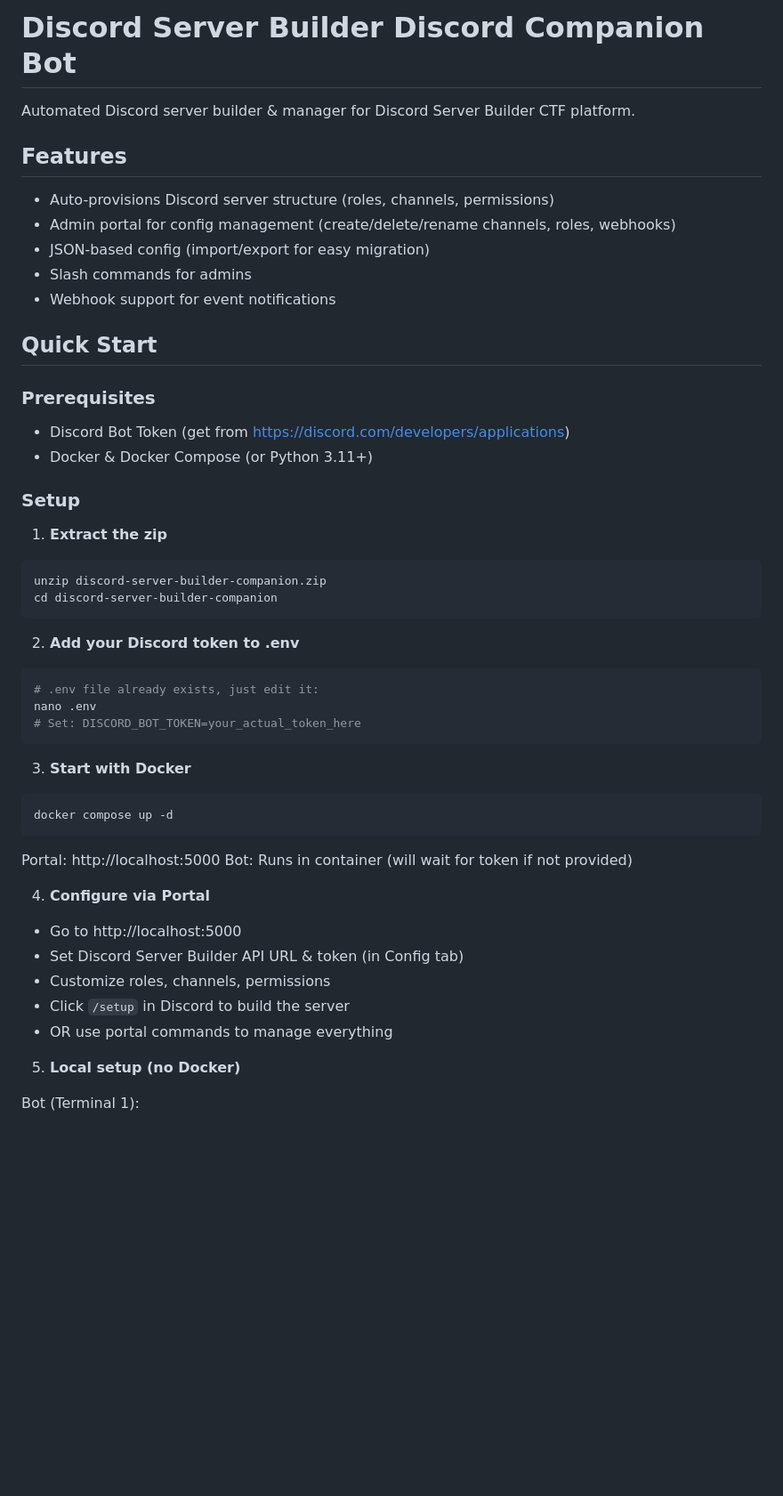
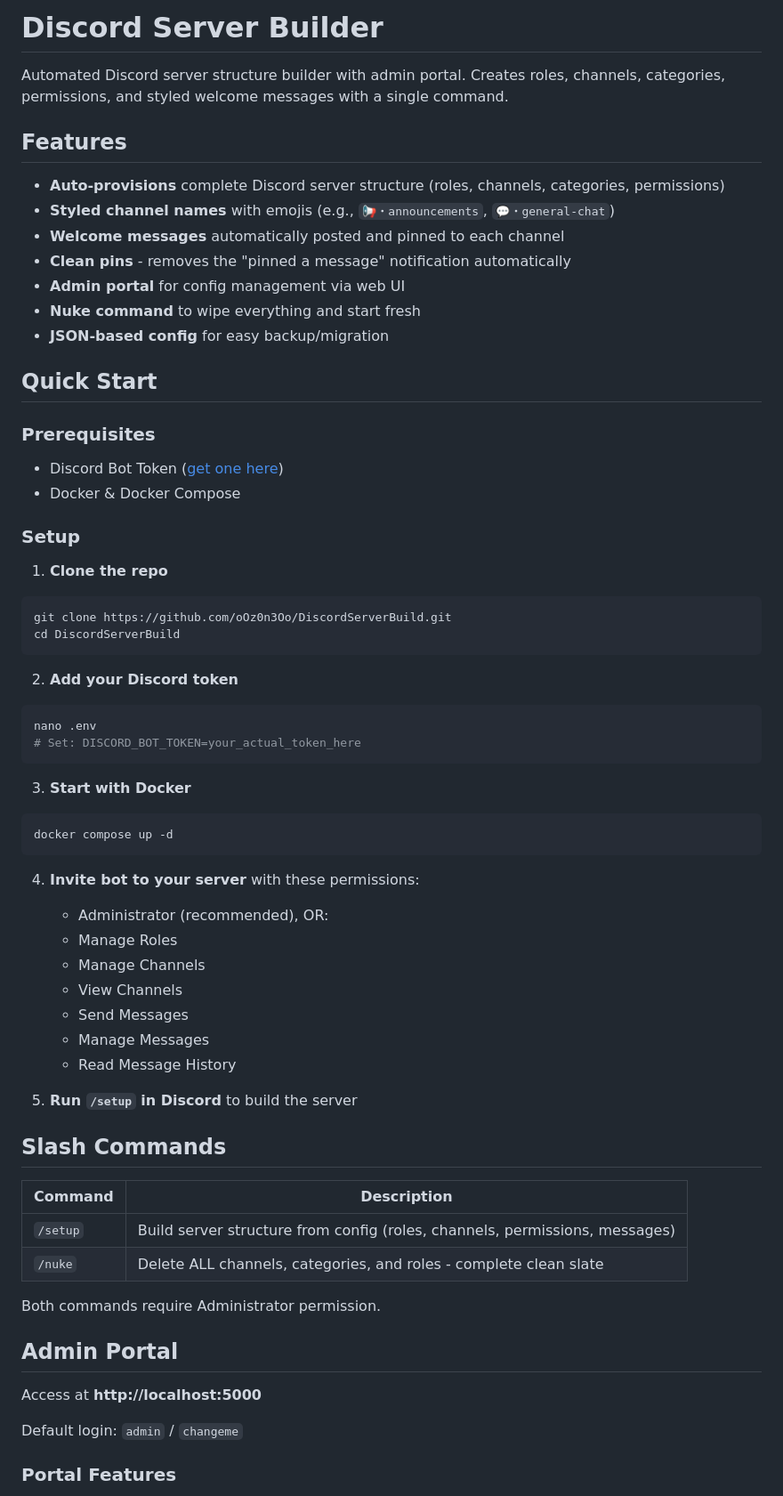
Before and after one commit to oOz0n3Oo/DiscordServerBuild, a Markdown page: README.md, the part around the change printed below. Shown: that part at 89% size. Drawn GitHub-style; blank space fills up the shorter version.

````diff
--- a/README.md
+++ b/README.md
@@ -1,31 +1,34 @@
-# Discord Server Builder Discord Companion Bot
+# Discord Server Builder
 
-Automated Discord server builder & manager for Discord Server Builder CTF platform.
+Automated Discord server structure builder with admin portal. Creates roles, channels, categories, permissions, and styled welcome messages with a single command.
 
 ## Features
-- Auto-provisions Discord server structure (roles, channels, permissions)
-- Admin portal for config management (create/delete/rename channels, roles, webhooks)
-- JSON-based config (import/export for easy migration)
-- Slash commands for admins
-- Webhook support for event notifications
+
+- **Auto-provisions** complete Discord server structure (roles, channels, categories, permissions)
+- **Styled channel names** with emojis (e.g., `📢・announcements`, `💬・general-chat`)
+- **Welcome messages** automatically posted and pinned to each channel
+- **Clean pins** - removes the "pinned a message" notification automatically
+- **Admin portal** for config management via web UI
+- **Nuke command** to wipe everything and start fresh
+- **JSON-based config** for easy backup/migration
 
 ## Quick Start
 
 ### Prerequisites
-- Discord Bot Token (get from https://discord.com/developers/applications)
-- Docker & Docker Compose (or Python 3.11+)
+
+- Discord Bot Token ([get one here](https://discord.com/developers/applications))
+- Docker & Docker Compose
 
 ### Setup
 
-1. **Extract the zip**
+1. **Clone the repo**
 ```bash
-unzip discord-server-builder-companion.zip
-cd discord-server-builder-companion
+git clone https://github.com/oOz0n3Oo/DiscordServerBuild.git
+cd DiscordServerBuild
 ```
 
-2. **Add your Discord token to .env**
+2. **Add your Discord token**
 ```bash
-# .env file already exists, just edit it:
 nano .env
 # Set: DISCORD_BOT_TOKEN=your_actual_token_here
 ```
@@ -35,16 +38,31 @@ nano .env
 docker compose up -d
 ```
 
-Portal: http://localhost:5000
-Bot: Runs in container (will wait for token if not provided)
+4. **Invite bot to your server** with these permissions:
+   - Administrator (recommended), OR:
+   - Manage Roles
+   - Manage Channels
+   - View Channels
+   - Send Messages
+   - Manage Messages
+   - Read Message History
 
-4. **Configure via Portal**
-- Go to http://localhost:5000
-- Set Discord Server Builder API URL & token (in Config tab)
-- Customize roles, channels, permissions
-- Click `/setup` in Discord to build the server
-- OR use portal commands to manage everything
+5. **Run `/setup` in Discord** to build the server
 
-5. **Local setup (no Docker)**
+## Slash Commands
 
-Bot (Terminal 1):
+| Command | Description |
+|---------|-------------|
+| `/setup` | Build server structure from config (roles, channels, permissions, messages) |
+| `/nuke` | Delete ALL channels, categories, and roles - complete clean slate |
+
+Both commands require Administrator permission.
+
+## Admin Portal
+
+Access at **http://localhost:5000**
+
+Default login: `admin` / `changeme`
+
+### Portal Features
+
````
Also changed, not shown: other parts of README.md (+145 -91 lines).
